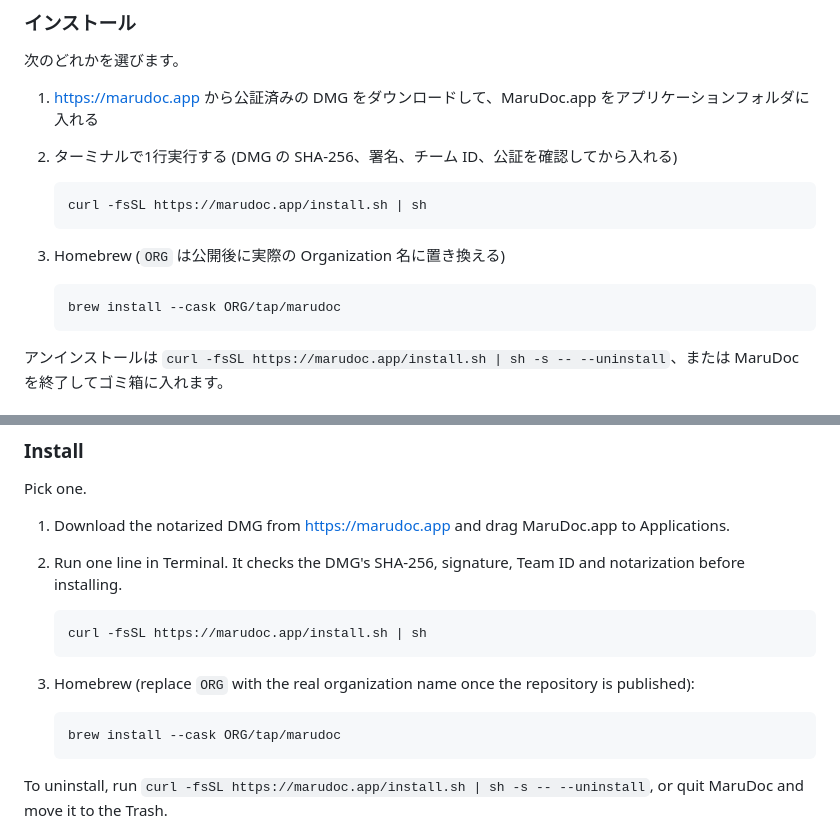
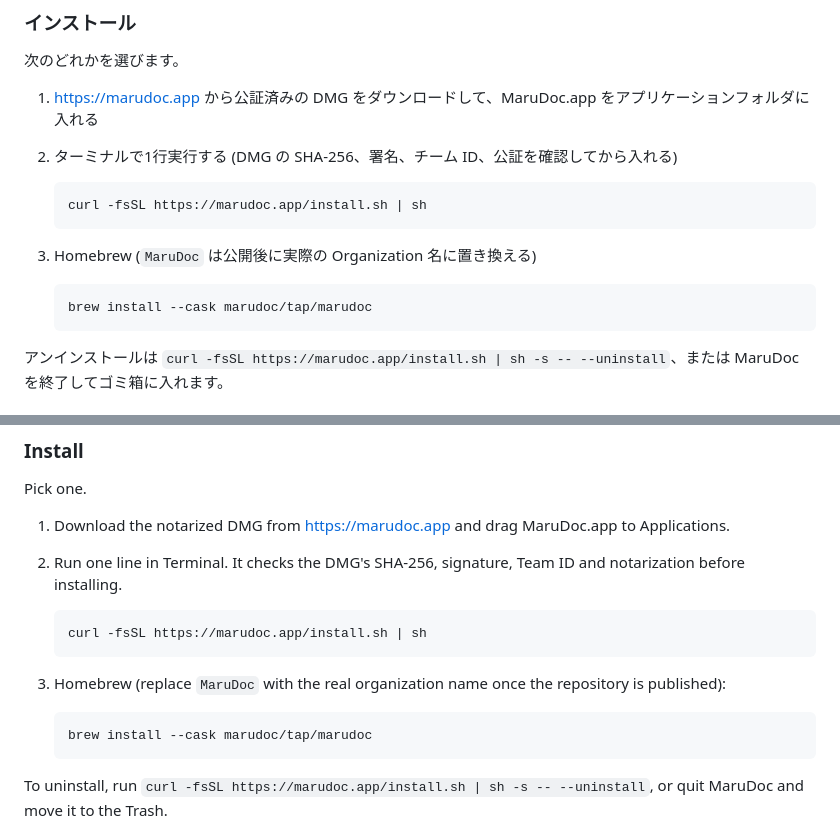
Before and after one commit to MaruDoc/marudoc, a Markdown page: README.md, 2 parts joined by grey strips. Drawn GitHub-style.

Commit message:
Demo video, Homebrew tap name, desktop overlay fix, selection-order merge and split
Co-Authored-By: Claude Opus 5.5 <noreply@anthropic.com>

````diff
--- a/README.md
+++ b/README.md
@@ -33,10 +33,10 @@ macOS 14 以降、Apple シリコン / Intel。MIT ライセンス。
    curl -fsSL https://marudoc.app/install.sh | sh
    ```
 
-3. Homebrew (`ORG` は公開後に実際の Organization 名に置き換える)
+3. Homebrew (`MaruDoc` は公開後に実際の Organization 名に置き換える)
 
    ```
-   brew install --cask ORG/tap/marudoc
+   brew install --cask marudoc/tap/marudoc
    ```
 
 アンインストールは `curl -fsSL https://marudoc.app/install.sh | sh -s -- --uninstall`、または MaruDoc を終了してゴミ箱に入れます。
@@ -124,10 +124,10 @@ Pick one.
    curl -fsSL https://marudoc.app/install.sh | sh
    ```
 
-3. Homebrew (replace `ORG` with the real organization name once the repository is published):
+3. Homebrew (replace `MaruDoc` with the real organization name once the repository is published):
 
    ```
-   brew install --cask ORG/tap/marudoc
+   brew install --cask marudoc/tap/marudoc
    ```
 
 To uninstall, run `curl -fsSL https://marudoc.app/install.sh | sh -s -- --uninstall`, or quit MaruDoc and move it to the Trash.
````
Also changed, not shown: site/img/demo-poster.jpg (added), 5 other files.
